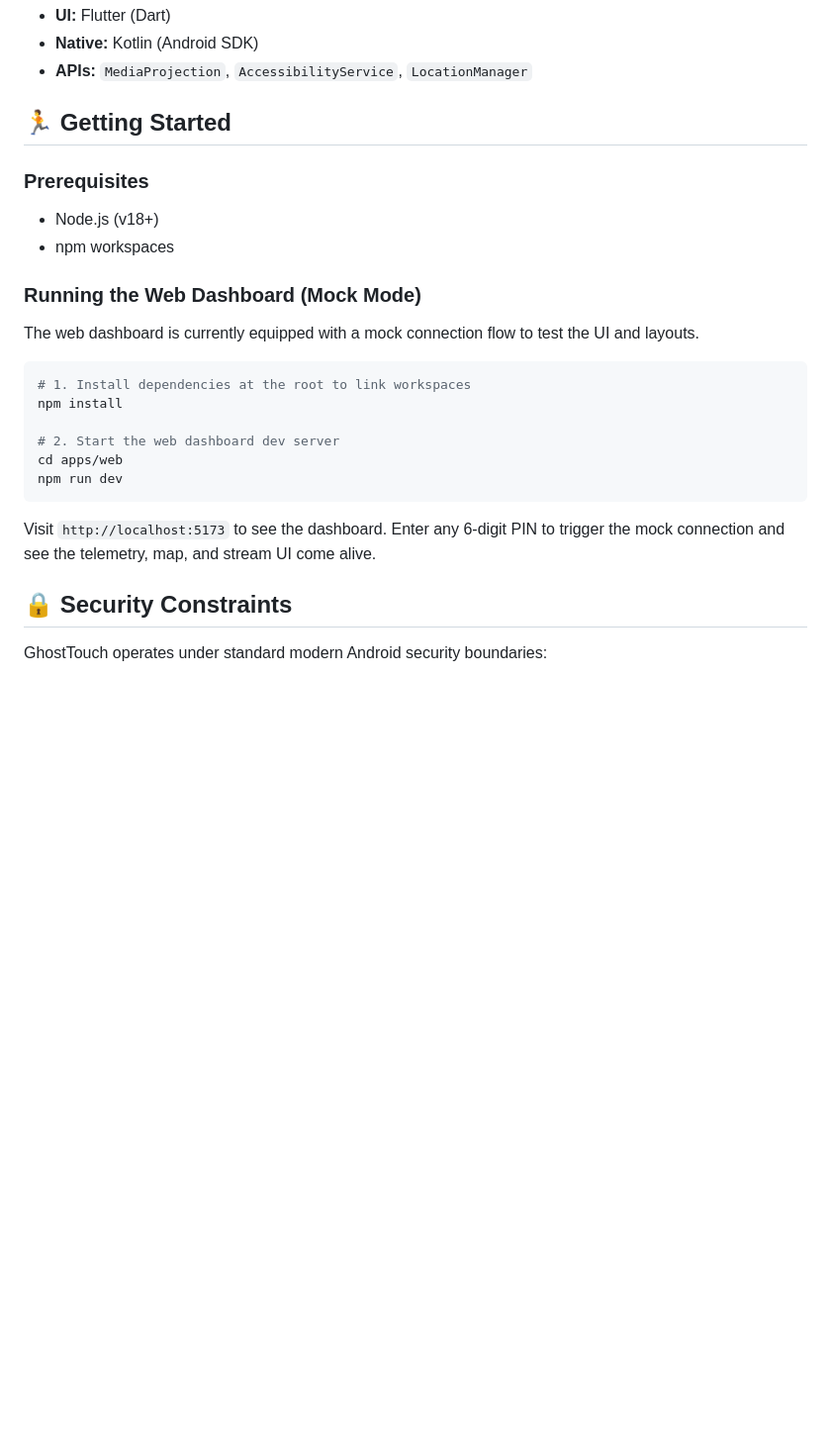
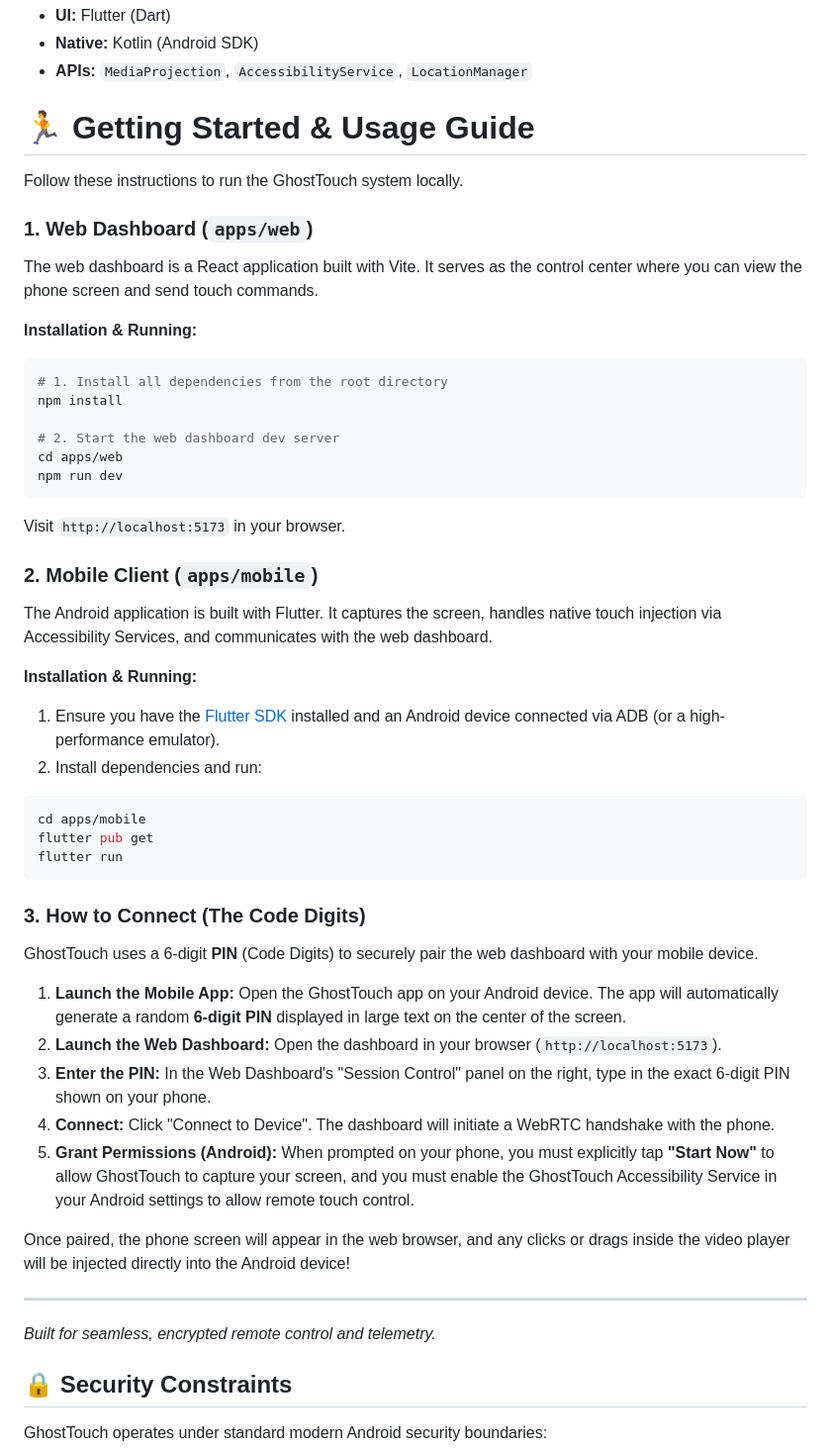
Before and after one commit to fahdaguenouz/GhostTouch, a Markdown page: README.md, the part around the change. Shown at 99% size. GitHub-like rendering; blank space fills up the shorter version.

Commit message:
docs(root): update README with detailed installation and usage instructions

````diff
--- a/README.md
+++ b/README.md
@@ -55,26 +55,52 @@ ghosttouch/
 * **Native:** Kotlin (Android SDK)
 * **APIs:** `MediaProjection`, `AccessibilityService`, `LocationManager`
 
-## 🏃 Getting Started
+# 🏃 Getting Started & Usage Guide
 
-### Prerequisites
-* Node.js (v18+)
-* npm workspaces
+Follow these instructions to run the GhostTouch system locally.
 
-### Running the Web Dashboard (Mock Mode)
+### 1. Web Dashboard (`apps/web`)
 
-The web dashboard is currently equipped with a mock connection flow to test the UI and layouts.
+The web dashboard is a React application built with Vite. It serves as the control center where you can view the phone screen and send touch commands.
 
+**Installation & Running:**
 ```bash
-# 1. Install dependencies at the root to link workspaces
+# 1. Install all dependencies from the root directory
 npm install
 
 # 2. Start the web dashboard dev server
 cd apps/web
 npm run dev
 ```
+Visit `http://localhost:5173` in your browser.
 
-Visit `http://localhost:5173` to see the dashboard. Enter any 6-digit PIN to trigger the mock connection and see the telemetry, map, and stream UI come alive.
+### 2. Mobile Client (`apps/mobile`)
+
+The Android application is built with Flutter. It captures the screen, handles native touch injection via Accessibility Services, and communicates with the web dashboard.
+
+**Installation & Running:**
+1. Ensure you have the [Flutter SDK](https://docs.flutter.dev/get-started/install) installed and an Android device connected via ADB (or a high-performance emulator).
+2. Install dependencies and run:
+```bash
+cd apps/mobile
+flutter pub get
+flutter run
+```
+
+### 3. How to Connect (The Code Digits)
+
+GhostTouch uses a 6-digit **PIN** (Code Digits) to securely pair the web dashboard with your mobile device.
+
+1. **Launch the Mobile App:** Open the GhostTouch app on your Android device. The app will automatically generate a random **6-digit PIN** displayed in large text on the center of the screen.
+2. **Launch the Web Dashboard:** Open the dashboard in your browser (`http://localhost:5173`).
+3. **Enter the PIN:** In the Web Dashboard's "Session Control" panel on the right, type in the exact 6-digit PIN shown on your phone.
+4. **Connect:** Click "Connect to Device". The dashboard will initiate a WebRTC handshake with the phone.
+5. **Grant Permissions (Android):** When prompted on your phone, you must explicitly tap **"Start Now"** to allow GhostTouch to capture your screen, and you must enable the GhostTouch Accessibility Service in your Android settings to allow remote touch control.
+
+Once paired, the phone screen will appear in the web browser, and any clicks or drags inside the video player will be injected directly into the Android device!
+
+---
+*Built for seamless, encrypted remote control and telemetry.*
 
 ## 🔒 Security Constraints
 
````
